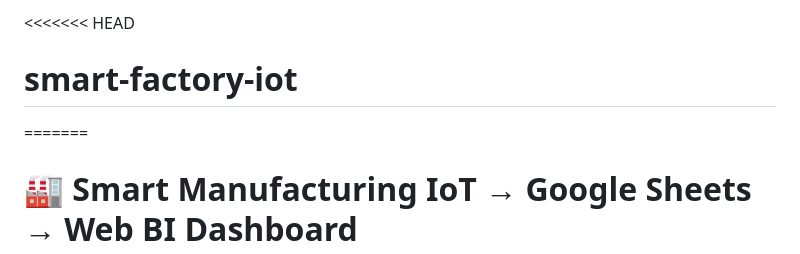
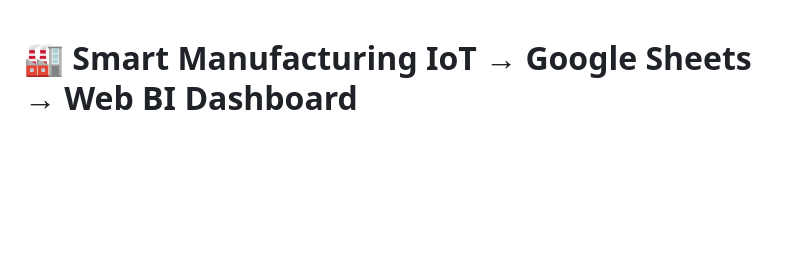
Before and after one commit to Tongjai-Yampaka/smart-factory-iot, a Markdown page: README.md, the part around the change. GitHub-like rendering; blank space fills up the shorter version.

```diff
--- a/README.md
+++ b/README.md
@@ -1,6 +1,3 @@
-<<<<<<< HEAD
-# smart-factory-iot
-=======
 # 🏭 Smart Manufacturing IoT → Google Sheets → Web BI Dashboard
 
 > **คู่มือการใช้งานชุดปฏิบัติการ 3 Interactive Labs** สำหรับนักศึกษาระดับปริญญาตรี
```
